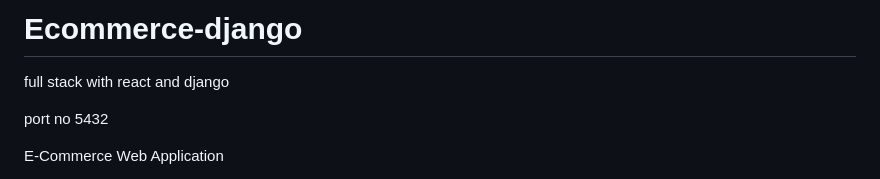
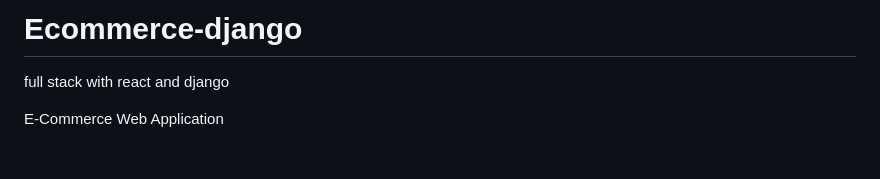
Before and after one commit to sandyddeveloper/Ecommerce-django, a Markdown page: README.md, the part around the change. Drawn GitHub-style; blank space fills up the shorter version.

```diff
--- a/README.md
+++ b/README.md
@@ -1,7 +1,7 @@
 # Ecommerce-django
 full stack with react and django
 
-port no 5432
+
 
 E-Commerce Web Application
 
```
